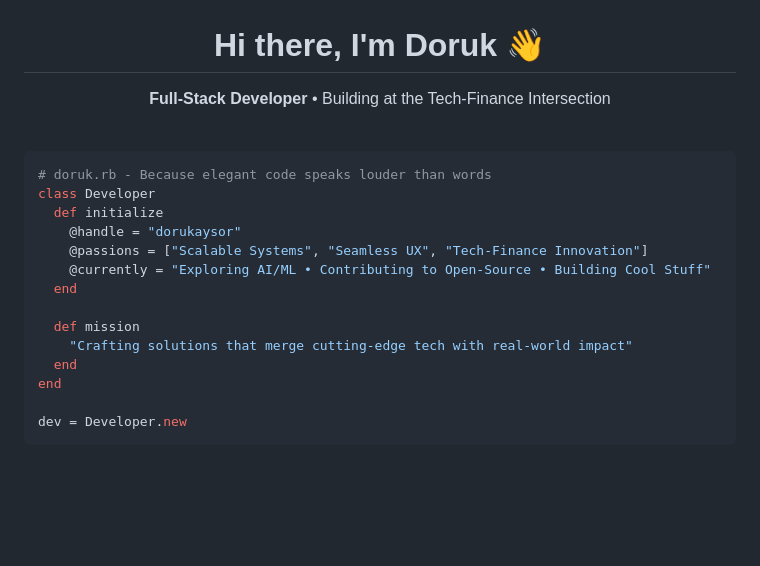
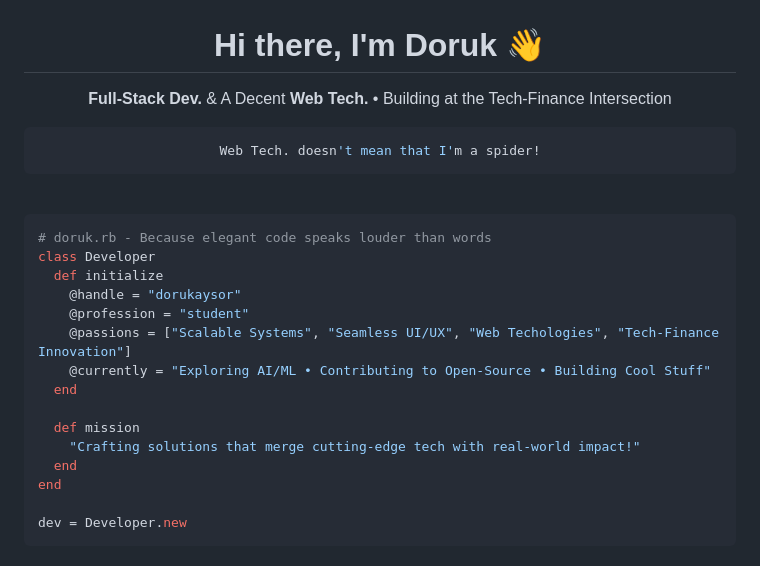
Before and after one commit to dorukaysor/dorukaysor, a Markdown page: README.md, the part around the change printed below. Drawn GitHub-style; blank space fills up the shorter version.

Commit message:
Revise README content and add humor
Updated personal description and passions in README.

````diff
--- a/README.md
+++ b/README.md
@@ -2,7 +2,10 @@
 
 # **Hi there, I'm Doruk** 👋
 
-**Full-Stack Developer** • Building at the Tech-Finance Intersection
+**Full-Stack Dev.** & A Decent **Web Tech.** • Building at the Tech-Finance Intersection
+```sh
+Web Tech. doesn't mean that I'm a spider!
+```
 
 </div>
 
@@ -13,12 +16,13 @@
 class Developer
   def initialize
     @handle = "dorukaysor"
-    @passions = ["Scalable Systems", "Seamless UX", "Tech-Finance Innovation"]
+    @profession = "student"
+    @passions = ["Scalable Systems", "Seamless UI/UX", "Web Techologies", "Tech-Finance Innovation"]
     @currently = "Exploring AI/ML • Contributing to Open-Source • Building Cool Stuff"
   end
 
   def mission
-    "Crafting solutions that merge cutting-edge tech with real-world impact"
+    "Crafting solutions that merge cutting-edge tech with real-world impact!"
   end
 end
 
````
Also changed, not shown: other parts of README.md (+0 -5 lines).
